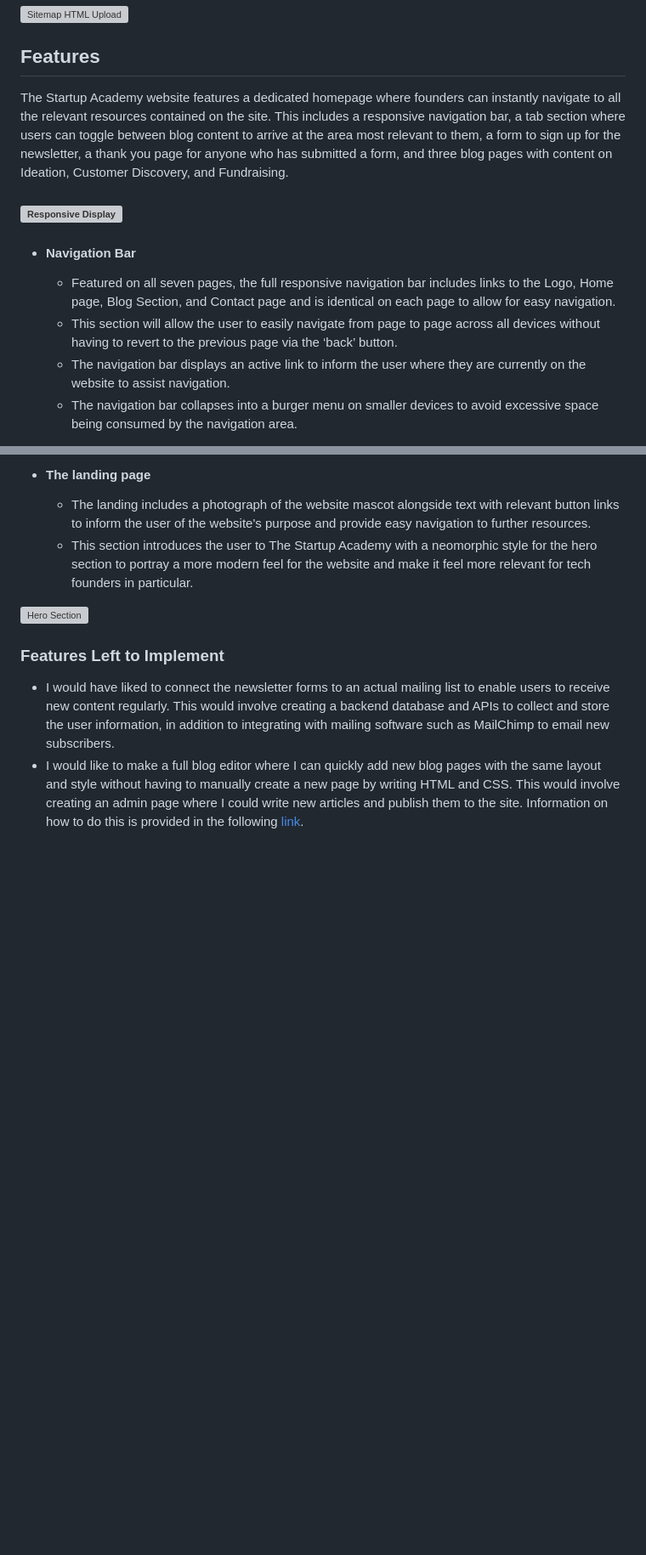
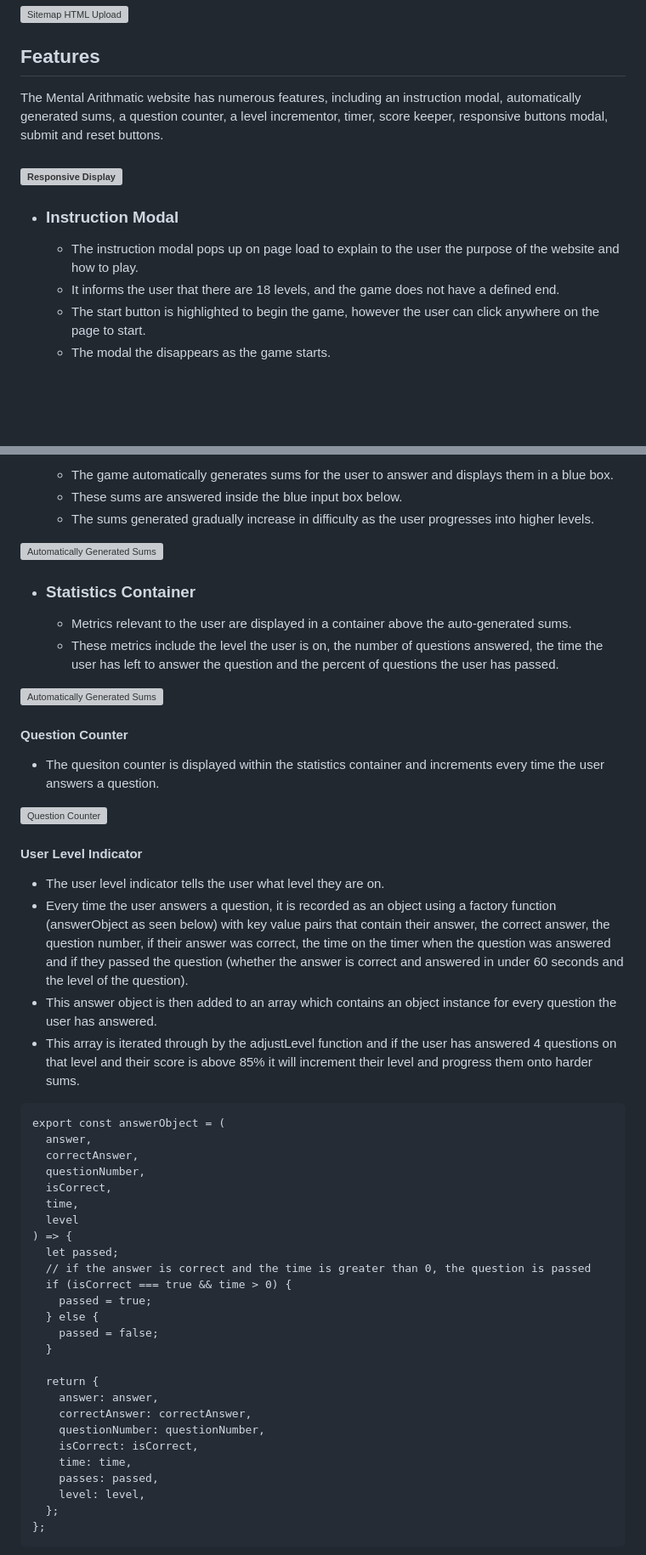
Before and after one commit to BOM-98/mental-maths-project-2, a Markdown page: README.md, 2 parts joined by grey strips. Shown: that part at 85% size. Rendered like a GitHub page; blank space fills up the shorter version; grey boxes are pictures that could not be loaded.

Commit message:
docs: update features section to describe each aspect of the site

````diff
--- a/README.md
+++ b/README.md
@@ -245,15 +186,15 @@ A sitemap HTML tag was also added to the root repository to enable Google to val
 
 ## Features
 
-The Startup Academy website features a dedicated homepage where founders can instantly navigate to all the relevant resources contained on the site. This includes a responsive navigation bar, a tab section where users can toggle between blog content to arrive at the area most relevant to them, a form to sign up for the newsletter, a thank you page for anyone who has submitted a form, and three blog pages with content on Ideation, Customer Discovery, and Fundraising.
+The Mental Arithmatic website has numerous features, including an instruction modal, automatically generated sums, a question counter, a level incrementor, timer, score keeper, responsive buttons modal, submit and reset buttons.
 
 ### ![Responsive Display](https://github.com/BOM-98/project_1/blob/main/assets/images/README_images/responsive-images.png)
 
-- #### Navigation Bar
+- ### Instruction Modal
 
-    -   Featured on all seven pages, the full responsive navigation bar includes links to the Logo, Home page, Blog Section, and Contact page and is identical on each page to allow for easy navigation.
-    -   This section will allow the user to easily navigate from page to page across all devices without having to revert to the previous page via the ‘back’ button.
-    - The navigation bar displays an active link to inform the user where they are currently on the website to assist navigation.
-    - The navigation bar collapses into a burger menu on smaller devices to avoid excessive space being consumed by the navigation area.
+    -   The instruction modal pops up on page load to explain to the user the purpose of the website and how to play.
+    -   It informs the user that there are 18 levels, and the game does not have a defined end.
+    -   The start button is highlighted to begin the game, however the user can click anywhere on the page to start.
+    -   The modal the disappears as the game starts.
 
 
@@ -262,13 +204,57 @@ The Startup Academy website features a dedicated homepage where founders can ins
 
-- #### **The landing page**
+    -   The game automatically generates sums for the user to answer and displays them in a blue box.
+    -   These sums are answered inside the blue input box below.
+    -   The sums generated gradually increase in difficulty as the user progresses into higher levels.
 
-    -   The landing includes a photograph of the website mascot alongside text with relevant button links to inform the user of the website's purpose and provide easy navigation to further resources.
-    -   This section introduces the user to The Startup Academy with a neomorphic style for the hero section to portray a more modern feel for the website and make it feel more relevant for tech founders in particular.
+![Automatically Generated Sums](https://github.com/BOM-98/project_1/blob/main/assets/images/README_images/hero-section-image.png)
 
-![Hero Section](https://github.com/BOM-98/project_1/blob/main/assets/images/README_images/hero-section-image.png)
+- ### Statistics Container
+
+    -   Metrics relevant to the user are displayed in a container above the auto-generated sums.
+    -   These metrics include the level the user is on, the number of questions answered, the time the user has left to answer the question and the percent of questions the user has passed.
+
+![Automatically Generated Sums](https://github.com/BOM-98/project_1/blob/main/assets/images/README_images/hero-section-image.png)
 
 
-### Features Left to Implement
+#### Question Counter
 
--   I would have liked to connect the newsletter forms to an actual mailing list to enable users to receive new content regularly. This would involve creating a backend database and APIs to collect and store the user information, in addition to integrating with mailing software such as MailChimp to email new subscribers.
--  I would like to make a full blog editor where I can quickly add new blog pages with the same layout and style without having to manually create a new page by writing HTML and CSS. This would involve creating an admin page where I could write new articles and publish them to the site. Information on how to do this is provided in the following [link](https://dev.to/themodernweb/fullstack-how-to-create-a-working-blogging-website-with-pure-html-css-and-js-in-2021-9di.).
+-   The quesiton counter is displayed within the statistics container and increments every time the user answers a question.
+
+![Question Counter](https://github.com/BOM-98/project_1/blob/main/assets/images/README_images/hero-section-image.png)
+
+#### User Level Indicator
+
+-   The user level indicator tells the user what level they are on.
+-   Every time the user answers a question, it is recorded as an object using a factory function (answerObject as seen below) with key value pairs that contain their answer, the correct answer, the question number, if their answer was correct, the time on the timer when the question was answered and if they passed the question (whether the answer is correct and answered in under 60 seconds and the level of the question).
+-   This answer object is then added to an array which contains an object instance for every question the user has answered.
+-   This array is iterated through by the adjustLevel function and if the user has answered 4 questions on that level and their score is above 85% it will increment their level and progress them onto harder sums.
+
+```
+export const answerObject = (
+  answer,
+  correctAnswer,
+  questionNumber,
+  isCorrect,
+  time,
+  level
+) => {
+  let passed;
+  // if the answer is correct and the time is greater than 0, the question is passed
+  if (isCorrect === true && time > 0) {
+    passed = true;
+  } else {
+    passed = false;
+  }
+
+  return {
+    answer: answer,
+    correctAnswer: correctAnswer,
+    questionNumber: questionNumber,
+    isCorrect: isCorrect,
+    time: time,
+    passes: passed,
+    level: level,
+  };
+};
+```
+
````
Also changed, not shown: other parts of README.md (+113 -67 lines).
